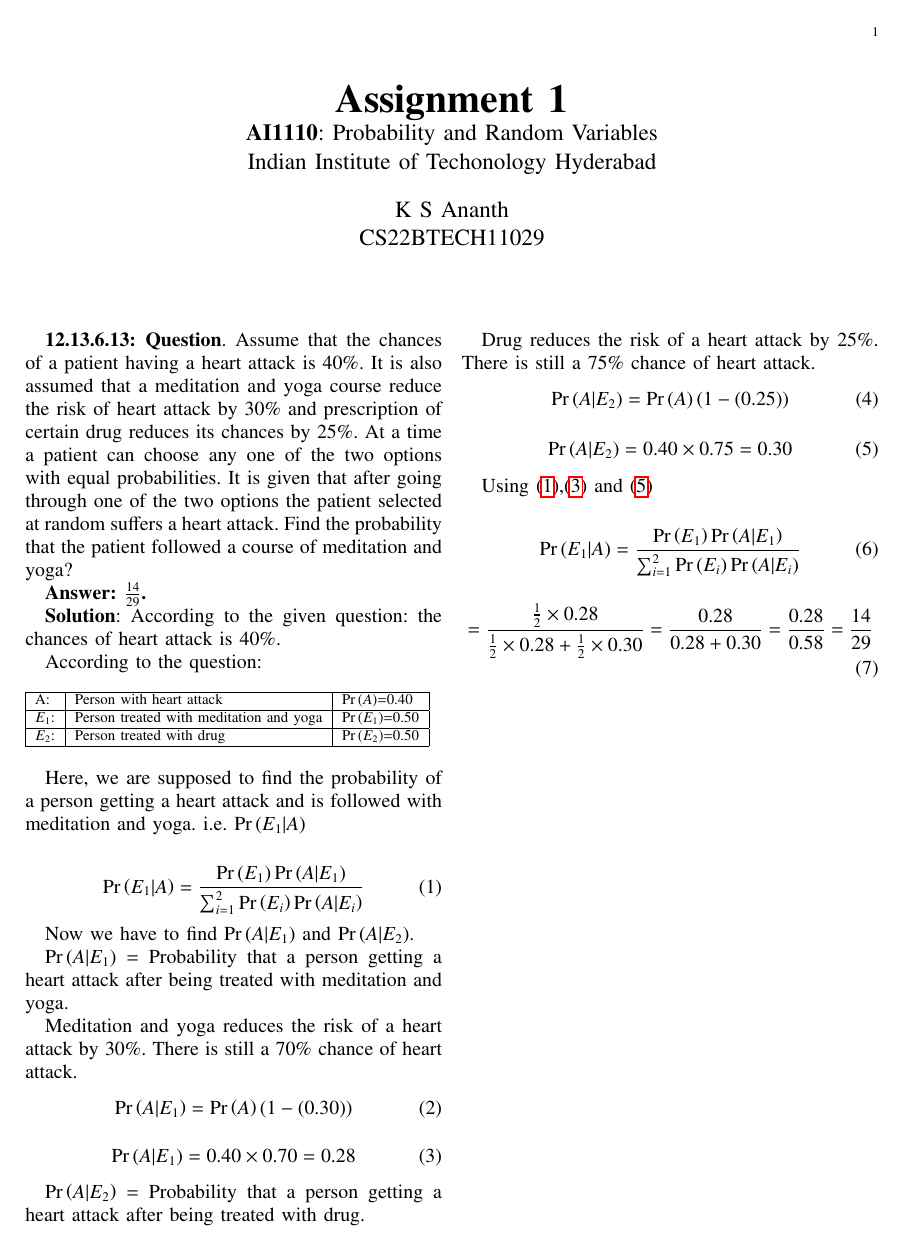
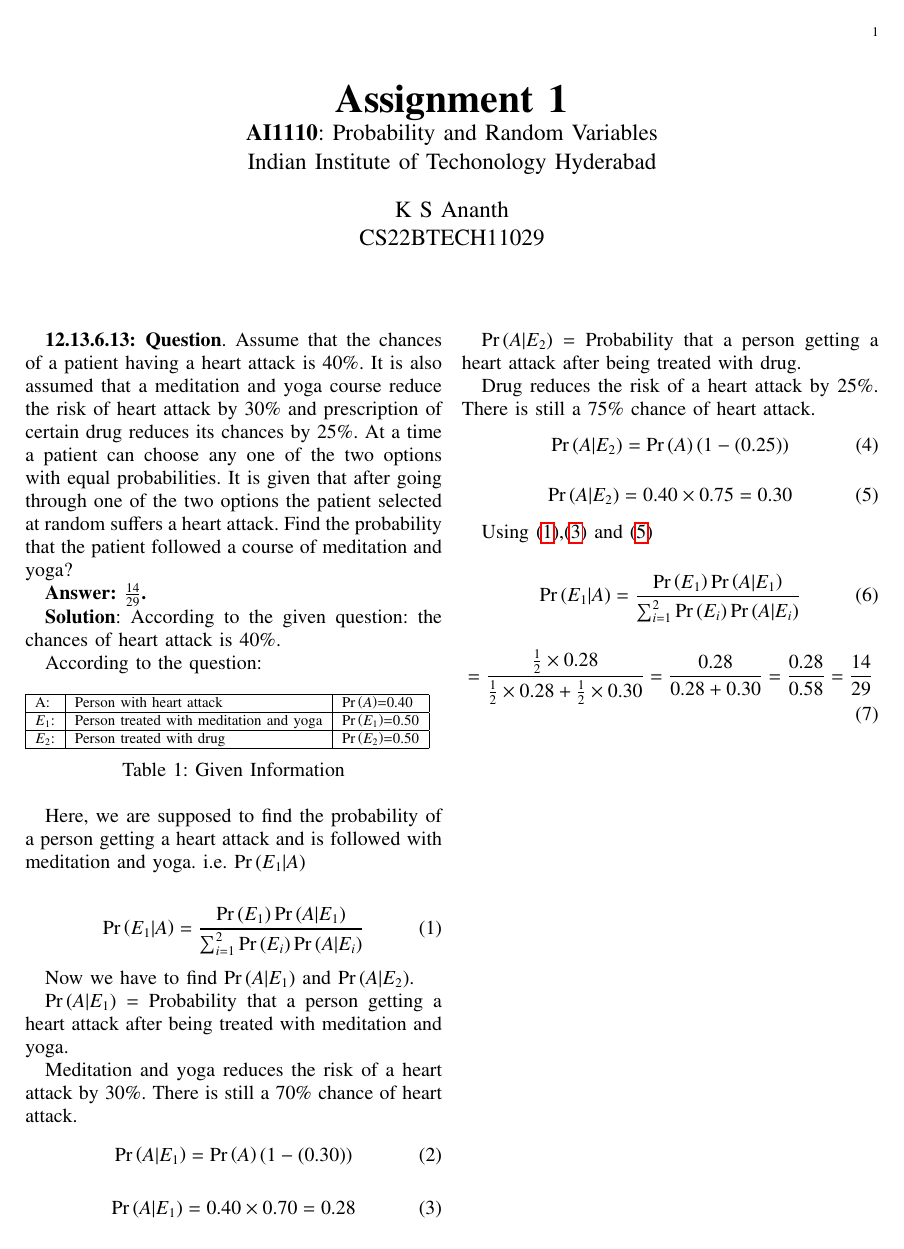
Before and after one commit to ksananth4424/AI1110, a LaTeX problem sheet (Assignment_1/Assignment_1.tex, which reads Assignment_1/tables/table1.tex): the whole page. Compiled offline with pdfLaTeX.

Commit message:
minor changes

```diff
--- a/Assignment_1/tables/table1.tex
+++ b/Assignment_1/tables/table1.tex
@@ -3,6 +3,12 @@
 %%  This is a LaTeX2e table fragment exported from Gnumeric.        %%
 %%                                                                  %%
 %%%%%%%%%%%%%%%%%%%%%%%%%%%%%%%%%%%%%%%%%%%%%%%%%%%%%%%%%%%%%%%%%%%%%%
-A:	&Person with heat attack	&$\pr(A)$=0.40\\
-$E_1$:	&Person treated with meditation and yoga	&$\pr(E_1)$=0.50\\
-$E_2$:	&Person treated with drug	&$\pr(E_2)$=0.50\\
+\begin{table}[htbp]
+\label{table:1}
+\begin{tabular}{|l|l|l|}\hline
+A:	&Person with heart attack	&$\pr{A}$=0.40\\\hline
+$E_1$:	&Person treated with meditation and yoga	&$\pr{E_1}$=0.50\\\hline
+$E_2$:	&Person treated with drug	&$\pr{E_2}$=0.50\\\hline
+\end{tabular}
+\caption*{Table 1: Given Information}
+\end{table}
```
Also changed, not shown: Assignment_1/Assignment_1.tex (+2 -7 lines), Assignment_1/Assignment_1.pdf, 3 other files.
